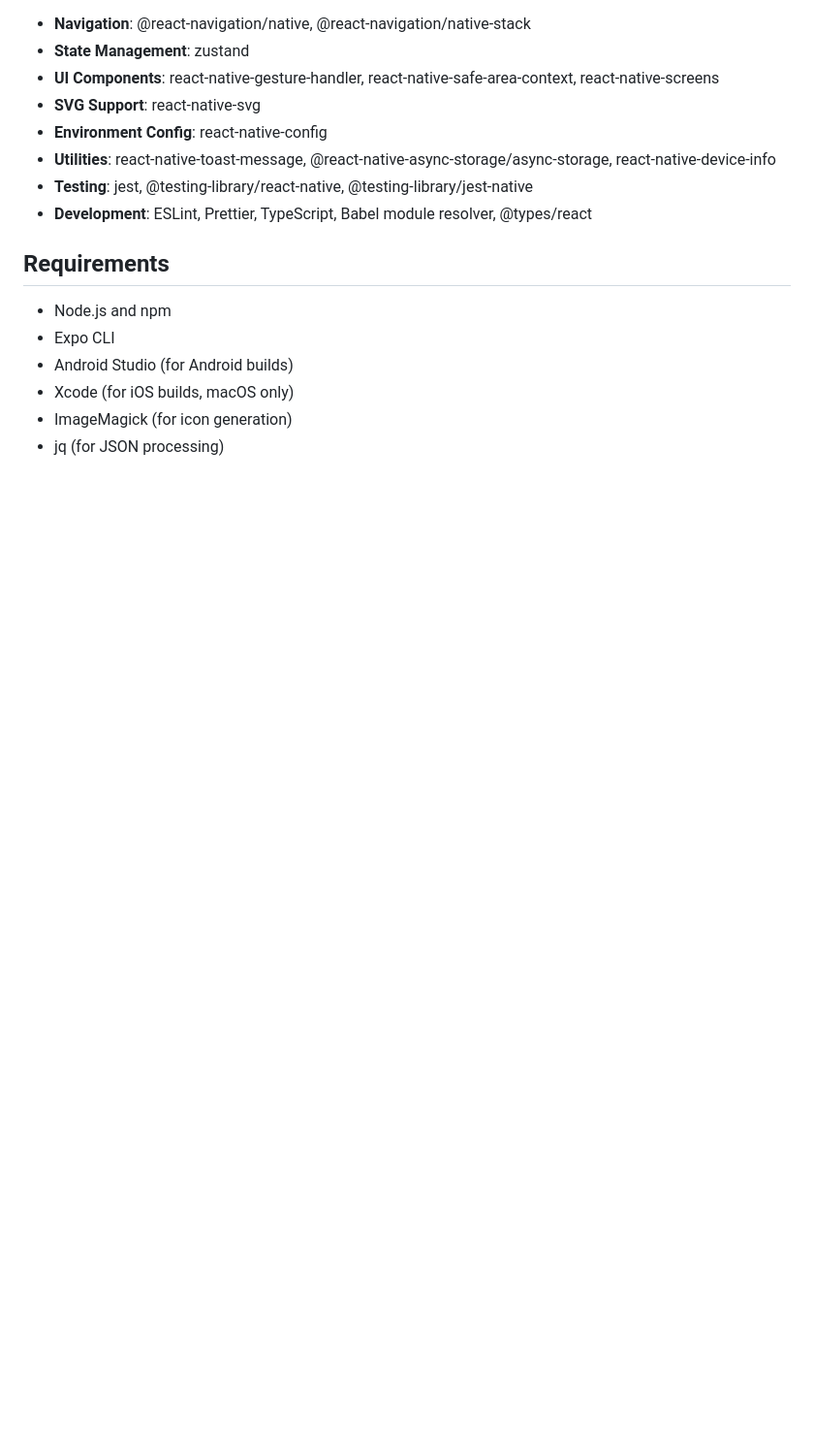
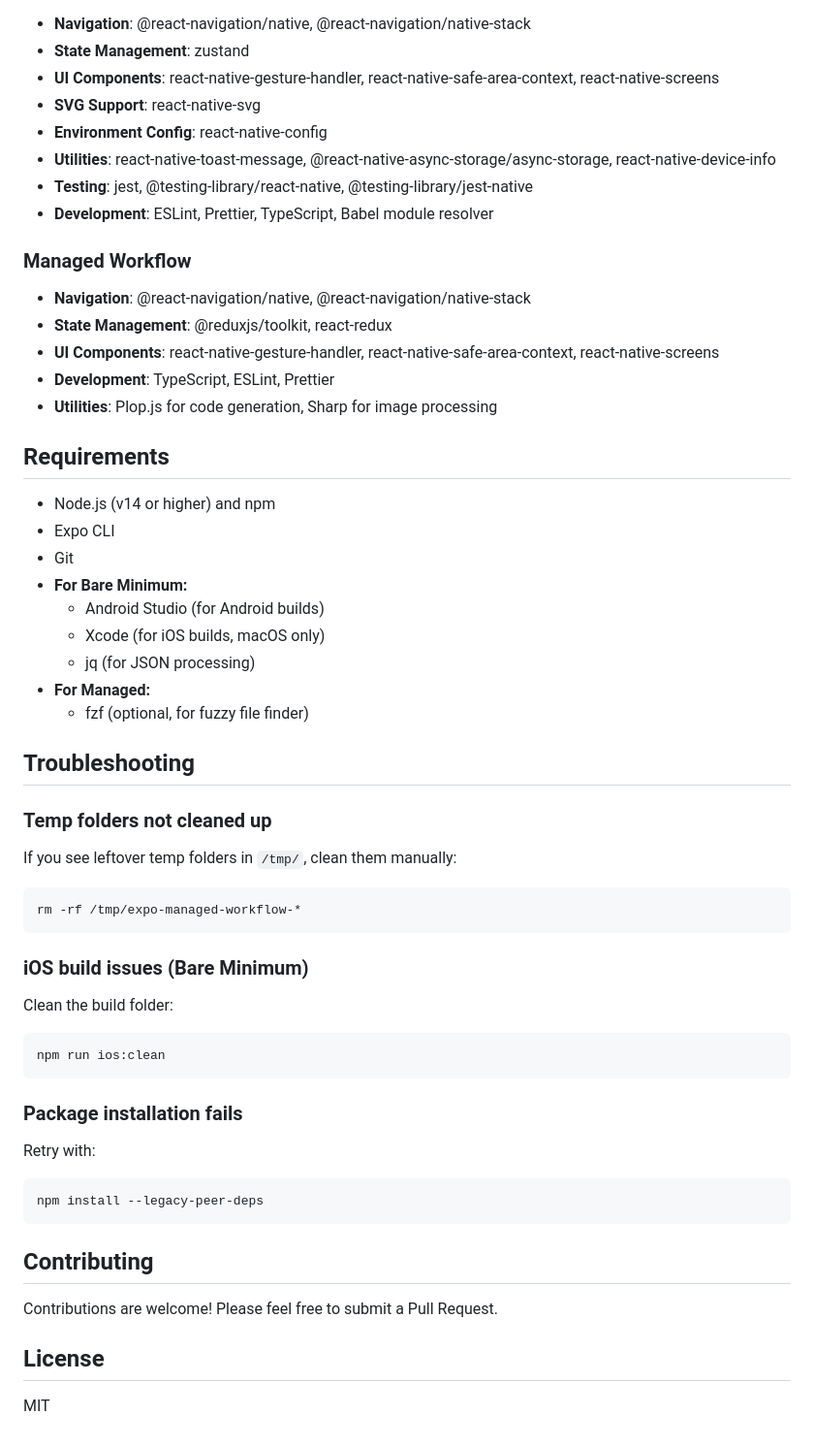
Before and after one commit to Nishan666/rn-automation, a Markdown page: README.md, the part around one of its changes. Shown at 97% size. GitHub-like rendering; blank space fills up the shorter version.

````diff
--- a/README.md
+++ b/README.md
@@ -99,13 +210,51 @@ Update the `.env.*` files with your API endpoints and configuration:
 - **Environment Config**: react-native-config
 - **Utilities**: react-native-toast-message, @react-native-async-storage/async-storage, react-native-device-info
 - **Testing**: jest, @testing-library/react-native, @testing-library/jest-native
-- **Development**: ESLint, Prettier, TypeScript, Babel module resolver, @types/react
+- **Development**: ESLint, Prettier, TypeScript, Babel module resolver
+
+### Managed Workflow
+- **Navigation**: @react-navigation/native, @react-navigation/native-stack
+- **State Management**: @reduxjs/toolkit, react-redux
+- **UI Components**: react-native-gesture-handler, react-native-safe-area-context, react-native-screens
+- **Development**: TypeScript, ESLint, Prettier
+- **Utilities**: Plop.js for code generation, Sharp for image processing
 
 ## Requirements
 
-- Node.js and npm
+- Node.js (v14 or higher) and npm
 - Expo CLI
-- Android Studio (for Android builds)
-- Xcode (for iOS builds, macOS only)
-- ImageMagick (for icon generation)
-- jq (for JSON processing)
+- Git
+- **For Bare Minimum:**
+  - Android Studio (for Android builds)
+  - Xcode (for iOS builds, macOS only)
+  - jq (for JSON processing)
+- **For Managed:**
+  - fzf (optional, for fuzzy file finder)
+
+## Troubleshooting
+
+### Temp folders not cleaned up
+If you see leftover temp folders in `/tmp/`, clean them manually:
+```bash
+rm -rf /tmp/expo-managed-workflow-*
+```
+
+### iOS build issues (Bare Minimum)
+Clean the build folder:
+```bash
+npm run ios:clean
+```
+
+### Package installation fails
+Retry with:
+```bash
+npm install --legacy-peer-deps
+```
+
+## Contributing
+
+Contributions are welcome! Please feel free to submit a Pull Request.
+
+## License
+
+MIT
````
Also changed, not shown: other parts of README.md (+132 -21 lines).
